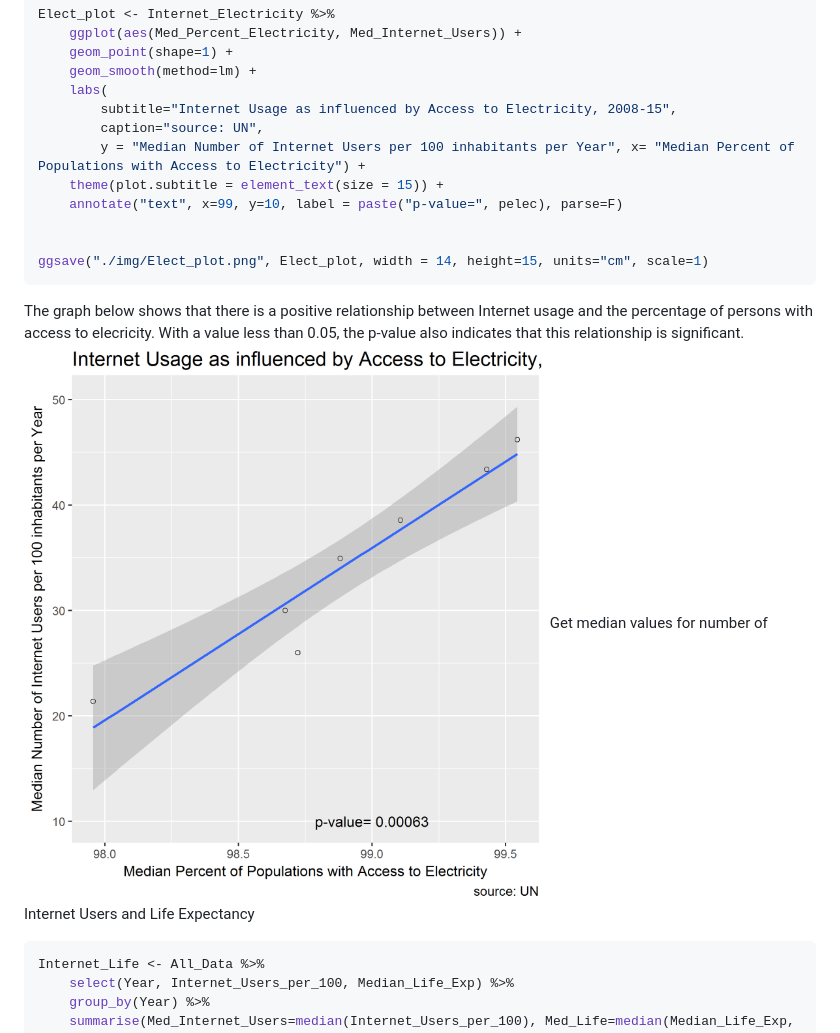
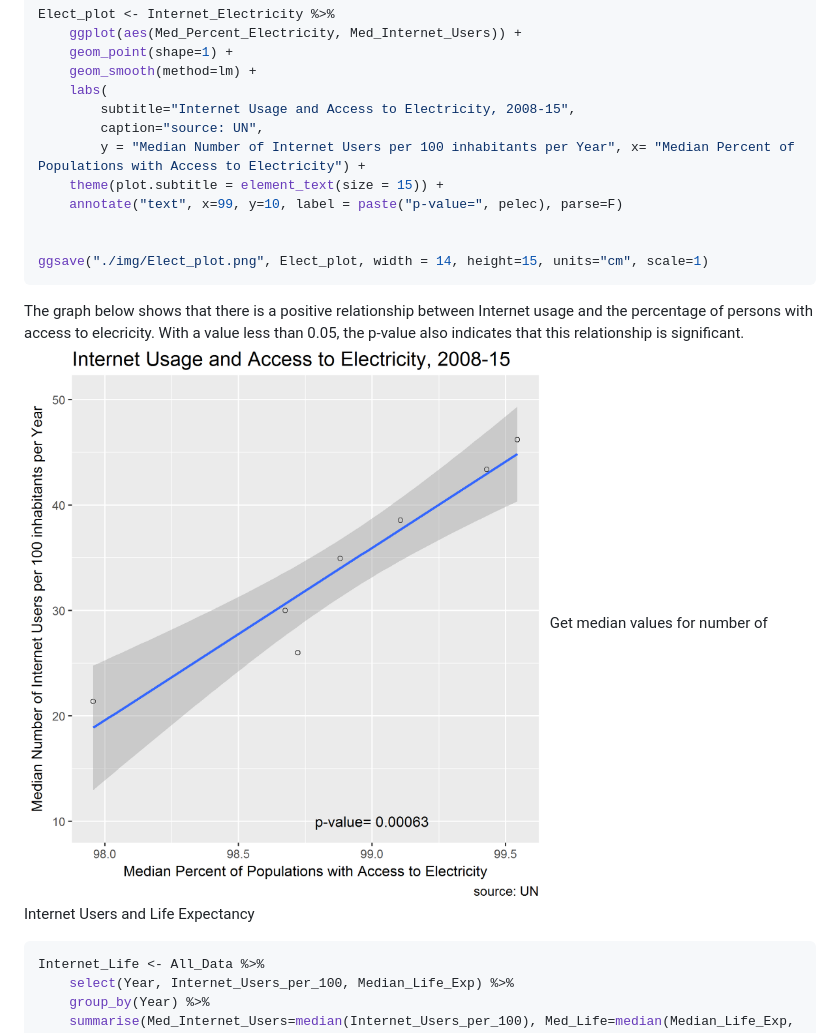
Before and after one commit to Shirlett/All-R-Hall-Shirlett, a Markdown page: HW07/STAT545-HW07-Step2.md, the part around one of its changes. Drawn GitHub-style; pictures changed too: HW07/img/Elect_plot.png.

```diff
--- a/HW07/STAT545-HW07-Step2.md
+++ b/HW07/STAT545-HW07-Step2.md
@@ -239,7 +239,7 @@ Elect_plot <- Internet_Electricity %>%
     geom_point(shape=1) +
     geom_smooth(method=lm) +
     labs(
-        subtitle="Internet Usage as influenced by Access to Electricity, 2008-15",
+        subtitle="Internet Usage and Access to Electricity, 2008-15",
         caption="source: UN",
         y = "Median Number of Internet Users per 100 inhabitants per Year", x= "Median Percent of Populations with Access to Electricity") +
     theme(plot.subtitle = element_text(size = 15)) +
```
Also changed, not shown: other parts of HW07/STAT545-HW07-Step2.md (+3 -3 lines), README.md (+1 -0 lines), HW07/img/GNI_plot.png, HW07/img/Life_plot.png, HW07/img/Urban_plot.png, HW07/img/internet_grid.png, 3 other files.
